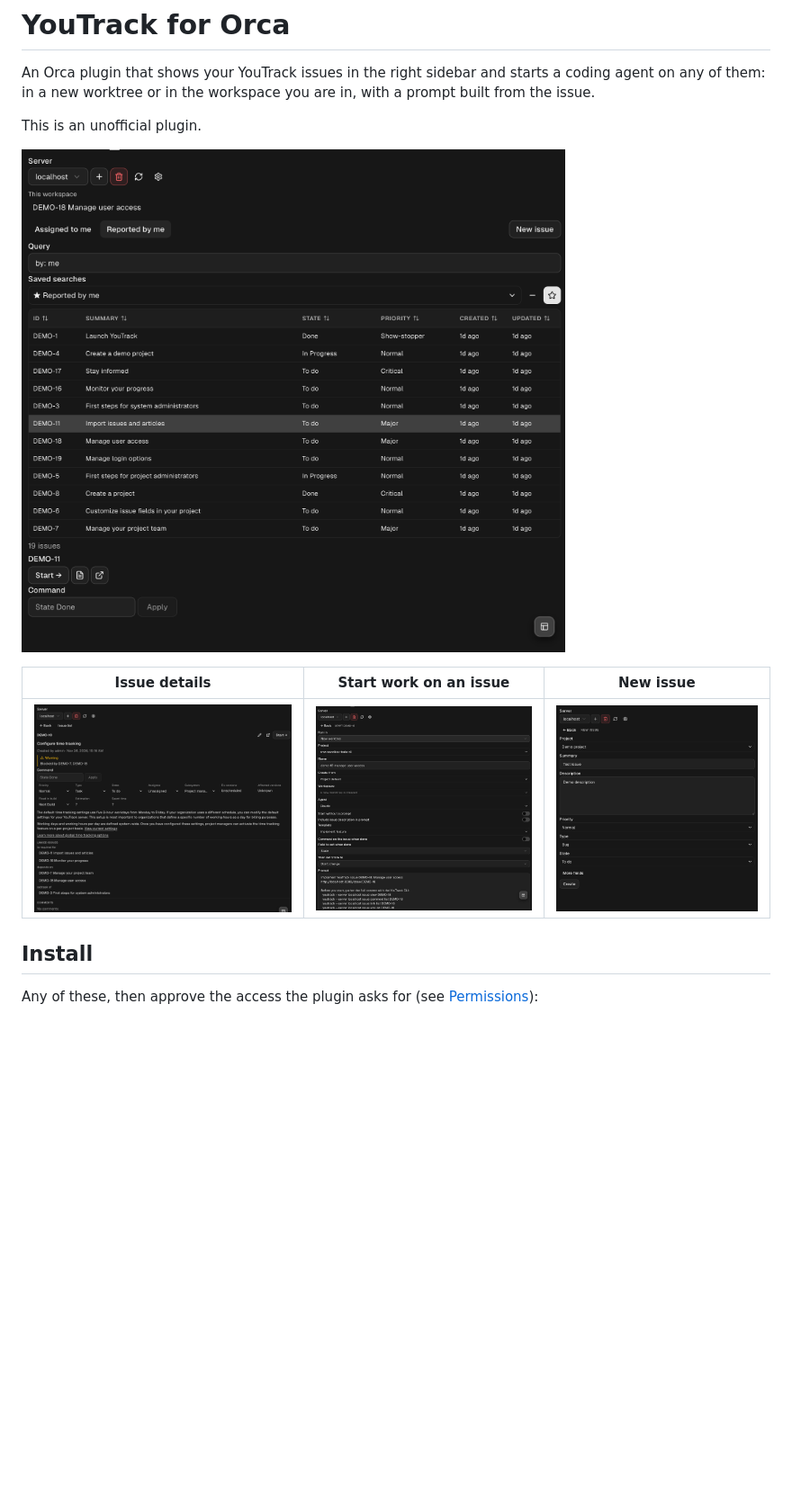
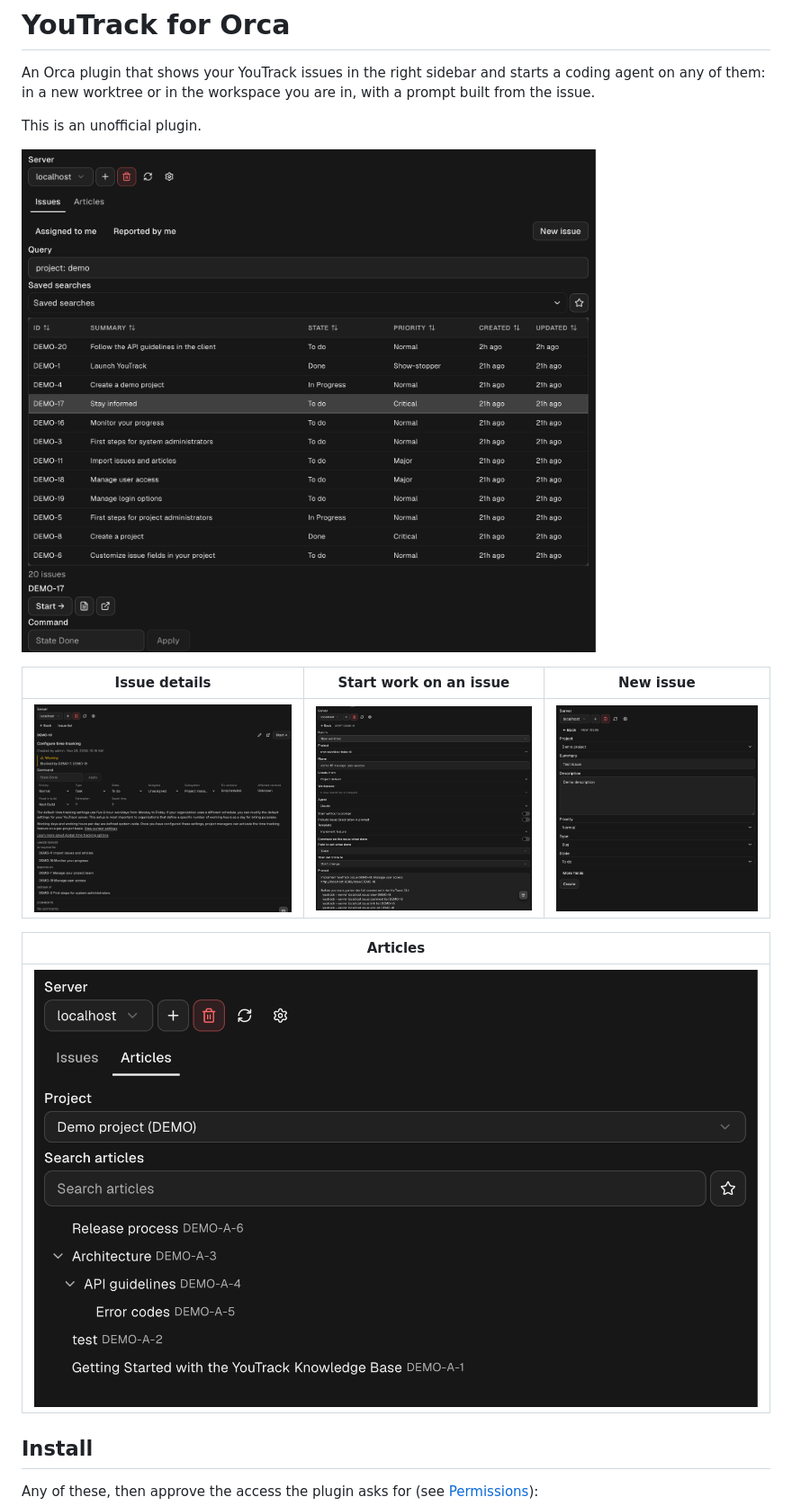
Before and after one commit to maxfedorov/youtrack-for-orca, a Markdown page: README.md, the part around one of its changes. Shown at 90% size. Rendered like a GitHub page; pictures changed too: images/articles.png (added), images/issues.png; blank space fills up the shorter version.

Commit message:
docs: refresh the issue list screenshot and add one of the Articles tab

```diff
--- a/README.md
+++ b/README.md
@@ -10,6 +10,10 @@ This is an unofficial plugin.
 | Issue details | Start work on an issue | New issue |
 | --- | --- | --- |
 | ![The detail of an issue: creator, its blockers, Apply command, the fields grid with drop-downs, description, linked issues and comments](images/issue-detail.png) | ![The Start view: where to run, project, name, workspace, agent, the prompt switches, template, what the agent does when done and the editable prompt](images/start.png) | ![The New issue form: project, summary, description, the required fields of the project with their defaults, and More fields](images/create.png) |
+
+| Articles |
+| --- |
+| ![The Articles tab: the project, the article search with the favorites star, and the tree of articles with their sub-articles and ids](images/articles.png) |
 
 ## Install
 
```
Also changed, not shown: other parts of README.md (+1 -1 lines), 1 other file.
